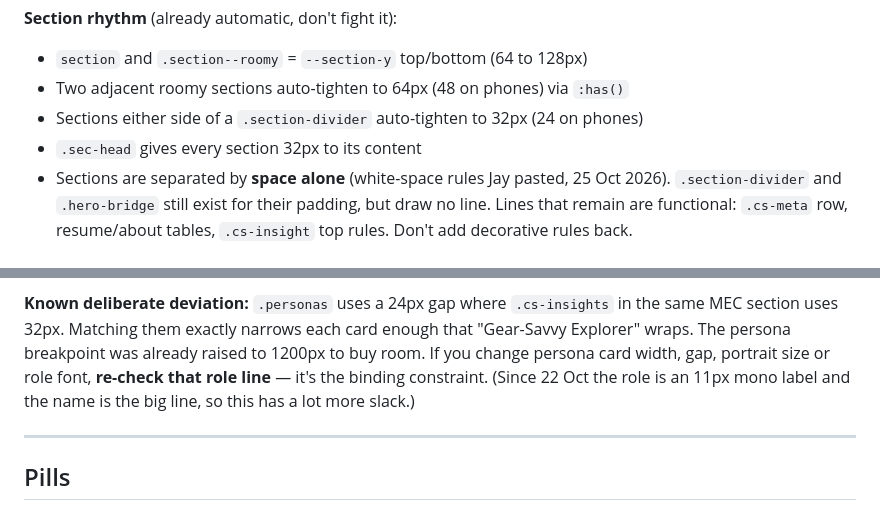
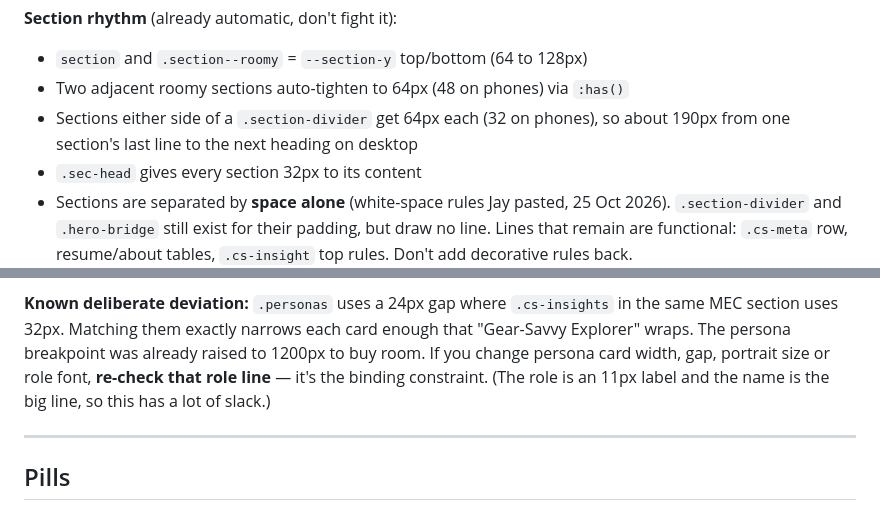
Before and after one commit to WinterHornet106/2026-Portfolio, a Markdown page: CLAUDE.md, 2 parts joined by grey strips. Drawn GitHub-style.

```diff
--- a/CLAUDE.md
+++ b/CLAUDE.md
@@ -102,7 +89,7 @@ The spec's targets, as applied: heading to section content 32 (`.sec-head`), par
 **Section rhythm** (already automatic, don't fight it):
 - `section` and `.section--roomy` = `--section-y` top/bottom (64 to 128px)
 - Two adjacent roomy sections auto-tighten to 64px (48 on phones) via `:has()`
-- Sections either side of a `.section-divider` auto-tighten to 32px (24 on phones)
+- Sections either side of a `.section-divider` get 64px each (32 on phones), so about 190px from one section's last line to the next heading on desktop
 - `.sec-head` gives every section 32px to its content
 - Sections are separated by **space alone** (white-space rules Jay pasted, 25 Oct 2026). `.section-divider` and `.hero-bridge` still exist for their padding, but draw no line. Lines that remain are functional: `.cs-meta` row, resume/about tables, `.cs-insight` top rules. Don't add decorative rules back.
 
@@ -154,7 +141,7 @@ against them. Treat these as the standing bar, not one-off requests.
 same MEC section uses 32px. Matching them exactly narrows each card enough that
 "Gear-Savvy Explorer" wraps. The persona breakpoint was already raised to 1200px to buy
 room. If you change persona card width, gap, portrait size or role font, **re-check that
-role line** — it's the binding constraint. (Since 22 Oct the role is an 11px mono label and the name is the big line, so this has a lot more slack.)
+role line** — it's the binding constraint. (The role is an 11px label and the name is the big line, so this has a lot of slack.)
 
 ---
 
```
Also changed, not shown: other parts of CLAUDE.md (+32 -42 lines).
